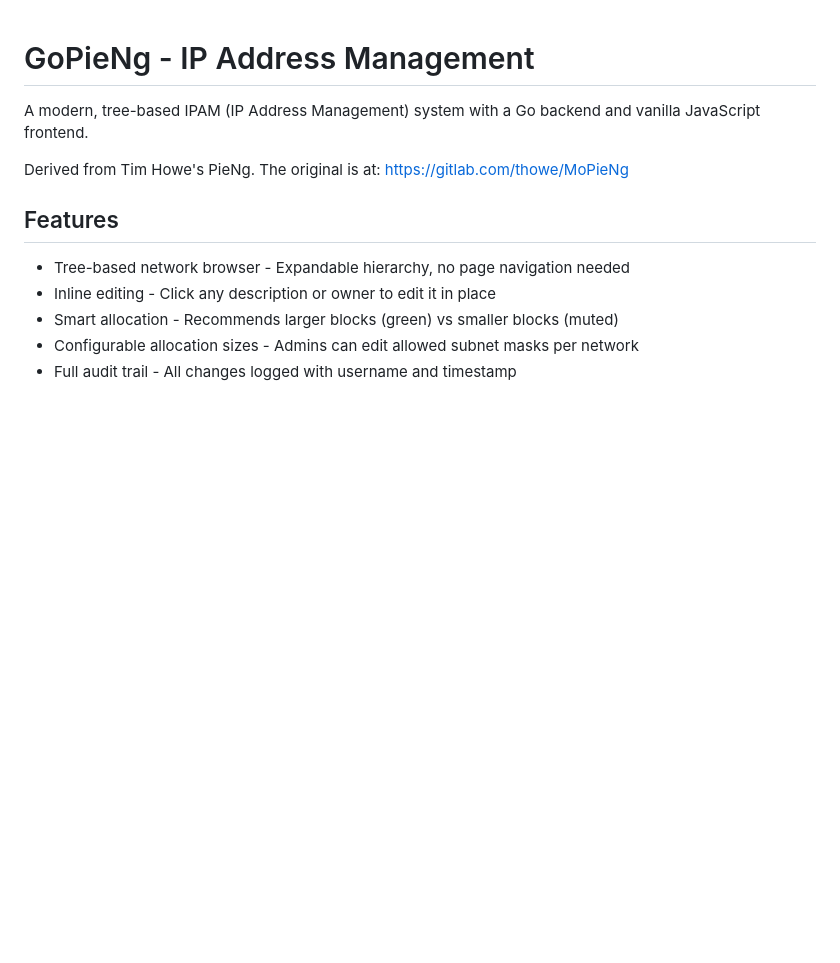
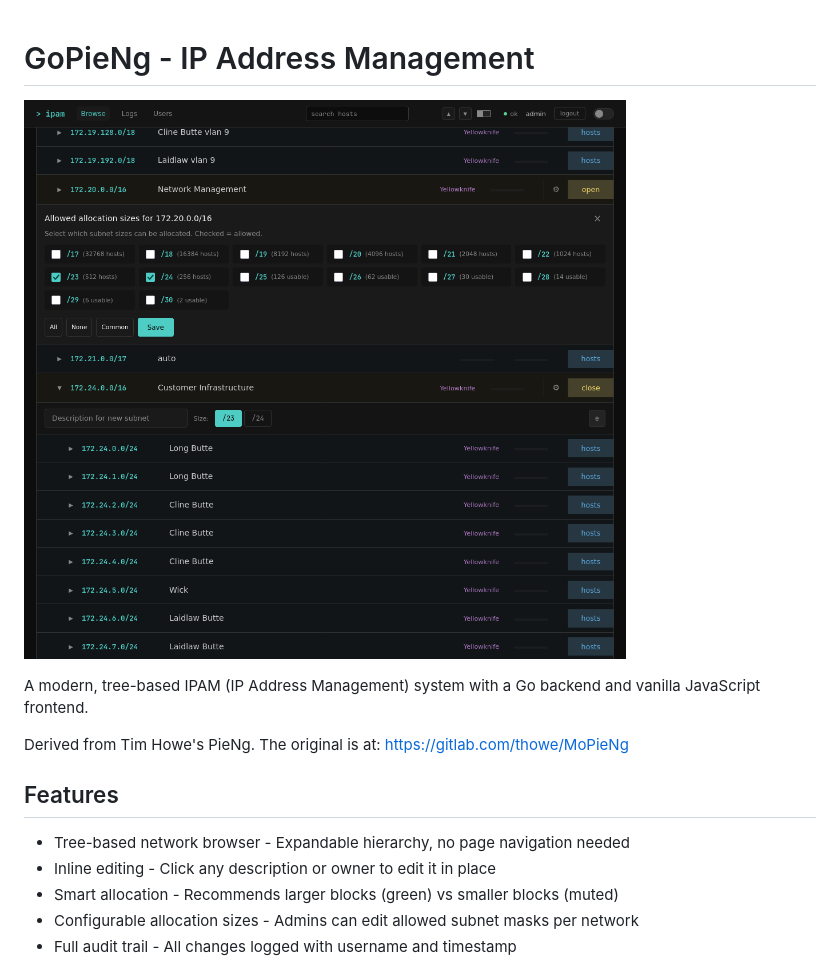
Before and after one commit to yellowman/GoPieNg, a Markdown page: README.md, the part around the change. GitHub-like rendering; pictures changed too: screenshot.png (added); blank space fills up the shorter version.

Commit message:
add screenshot

```diff
--- a/README.md
+++ b/README.md
@@ -1,4 +1,5 @@
 # GoPieNg - IP Address Management
+![Screenshot](screenshot.png)
 
 A modern, tree-based IPAM (IP Address Management) system with a Go backend and vanilla JavaScript frontend.
 
```
